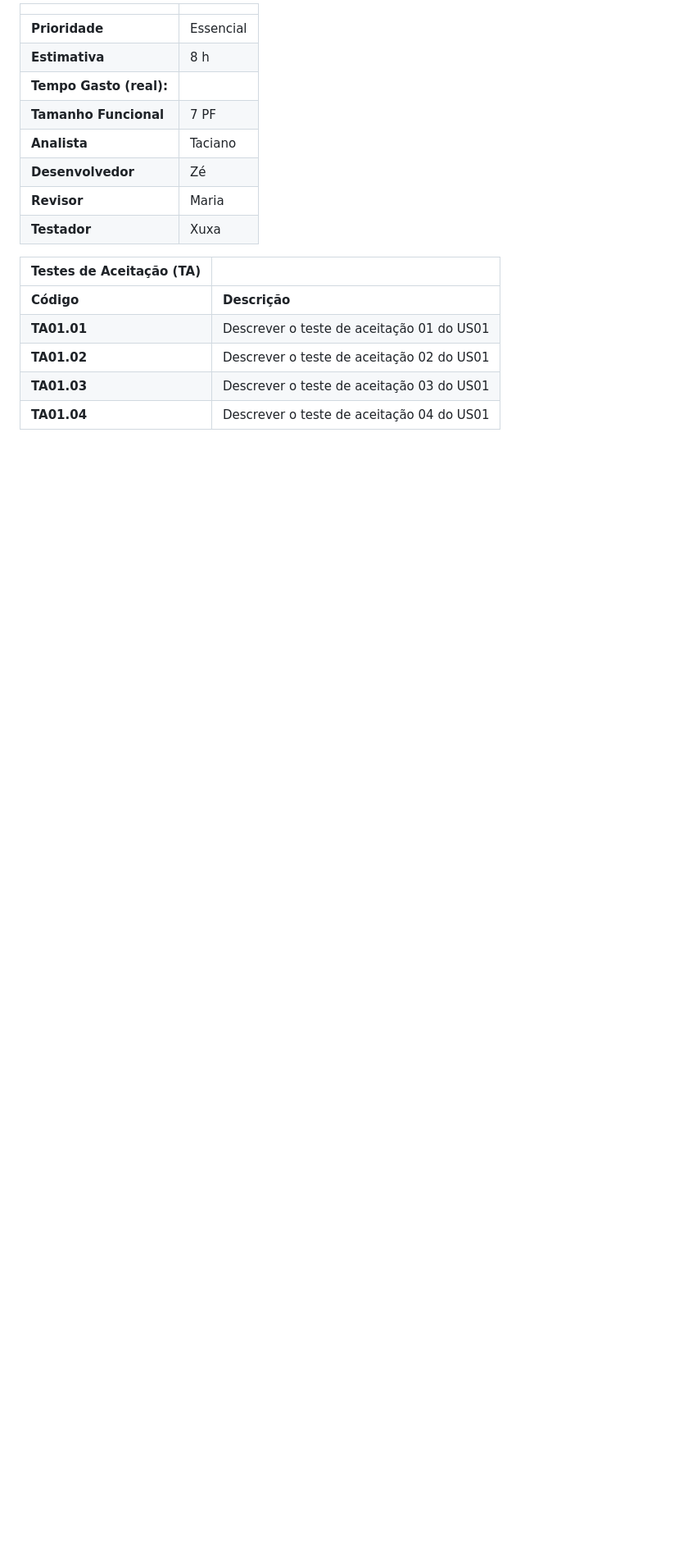
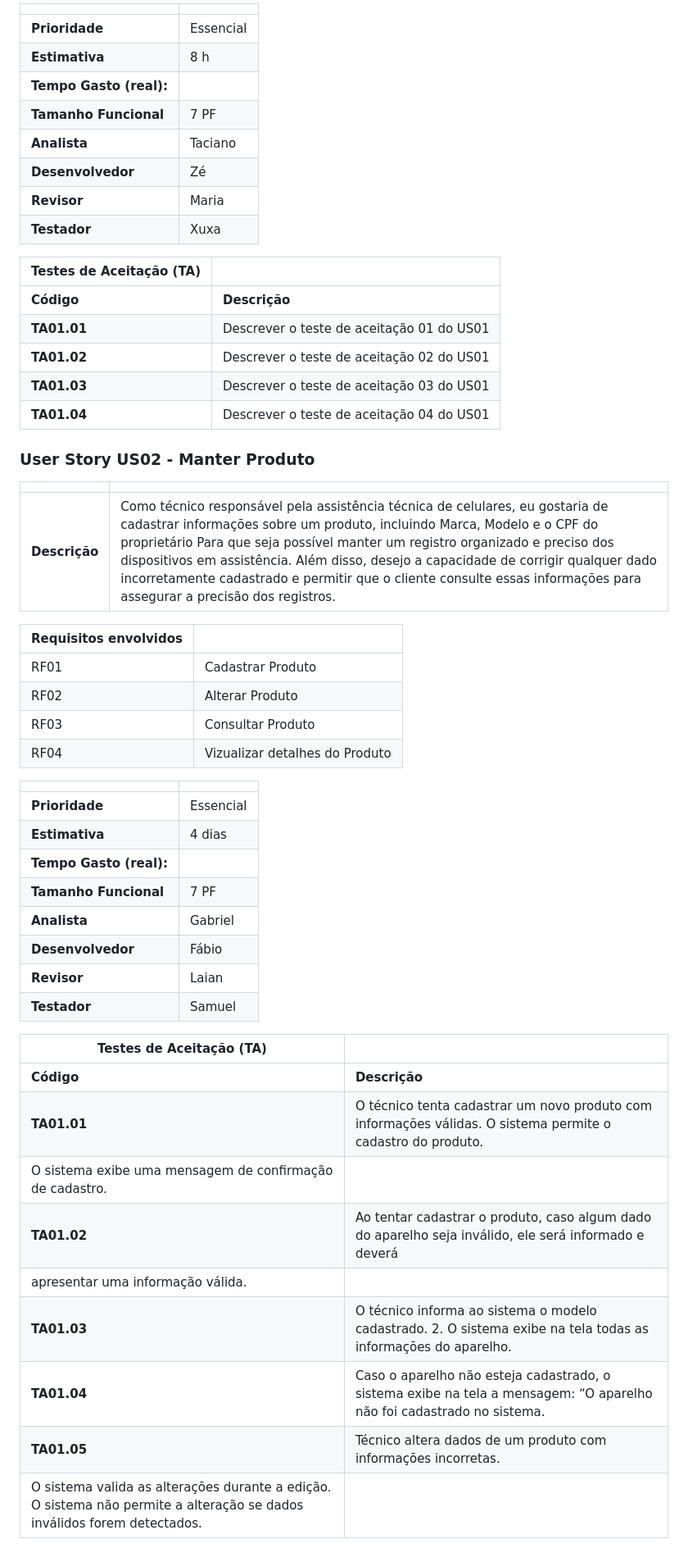
Before and after one commit to flaviogui/TechCell-Pro, a Markdown page: documentação/doc-userstories.md, the part around the change. Shown at 82% size. GitHub-like rendering; blank space fills up the shorter version.

Commit message:
#9 Atualizando User Story US02 - Manter Produto

```diff
--- a/documentação/doc-userstories.md
+++ b/documentação/doc-userstories.md
@@ -53,3 +53,40 @@ Este documento descreve os User Stories criados a partir da Lista de Requisitos
 | **TA01.02** | Descrever o teste de aceitação 02 do US01 |
 | **TA01.03** | Descrever o teste de aceitação 03 do US01 |
 | **TA01.04** | Descrever o teste de aceitação 04 do US01 |
+
+### User Story US02 - Manter Produto
+
+|               |                                                                |
+| ------------- | :------------------------------------------------------------- |
+| **Descrição** | Como técnico responsável pela assistência técnica de celulares, eu gostaria de cadastrar informações sobre um produto, incluindo Marca, Modelo e o CPF do proprietário Para que seja possível manter um registro organizado e preciso dos dispositivos em assistência. Além disso, desejo a capacidade de corrigir qualquer dado incorretamente cadastrado e permitir que o cliente consulte essas informações para assegurar a precisão dos registros.
+
+| **Requisitos envolvidos** |                                                    |
+| ------------- | :------------------------------------------------------------- |
+| RF01          | Cadastrar Produto |
+| RF02          | Alterar Produto  |
+| RF03          | Consultar Produto        |
+| RF04          | Vizualizar detalhes do Produto |
+
+|                           |                                     |
+| ------------------------- | ----------------------------------- |
+| **Prioridade**            | Essencial                           |
+| **Estimativa**            | 4 dias                              |
+| **Tempo Gasto (real):**   |                                     |
+| **Tamanho Funcional**     | 7 PF                                |
+| **Analista**              | Gabriel                             |
+| **Desenvolvedor**         | Fábio                               |
+| **Revisor**               | Laian                               |
+| **Testador**              | Samuel                              |
+
+
+| Testes de Aceitação (TA) |  |
+| ----------- | --------- |
+| **Código**      | **Descrição** |
+| **TA01.01** | O técnico tenta cadastrar um novo produto com informações válidas. O sistema permite o cadastro do produto.
+                O sistema exibe uma  mensagem de confirmação de cadastro. |
+| **TA01.02** | Ao tentar cadastrar o produto,  caso algum dado do aparelho seja inválido, ele será informado e deverá
+                apresentar uma informação válida. |
+| **TA01.03** | O técnico informa ao sistema o modelo cadastrado. 2. O sistema exibe na tela todas as informações do aparelho. |
+| **TA01.04** | Caso o aparelho não esteja cadastrado, o sistema exibe na tela a mensagem: “O aparelho não foi cadastrado no sistema. |
+| **TA01.05** | Técnico altera dados de um produto com informações incorretas.
+                O sistema valida as alterações durante a edição. O sistema não permite a alteração se dados inválidos forem detectados. |
```
